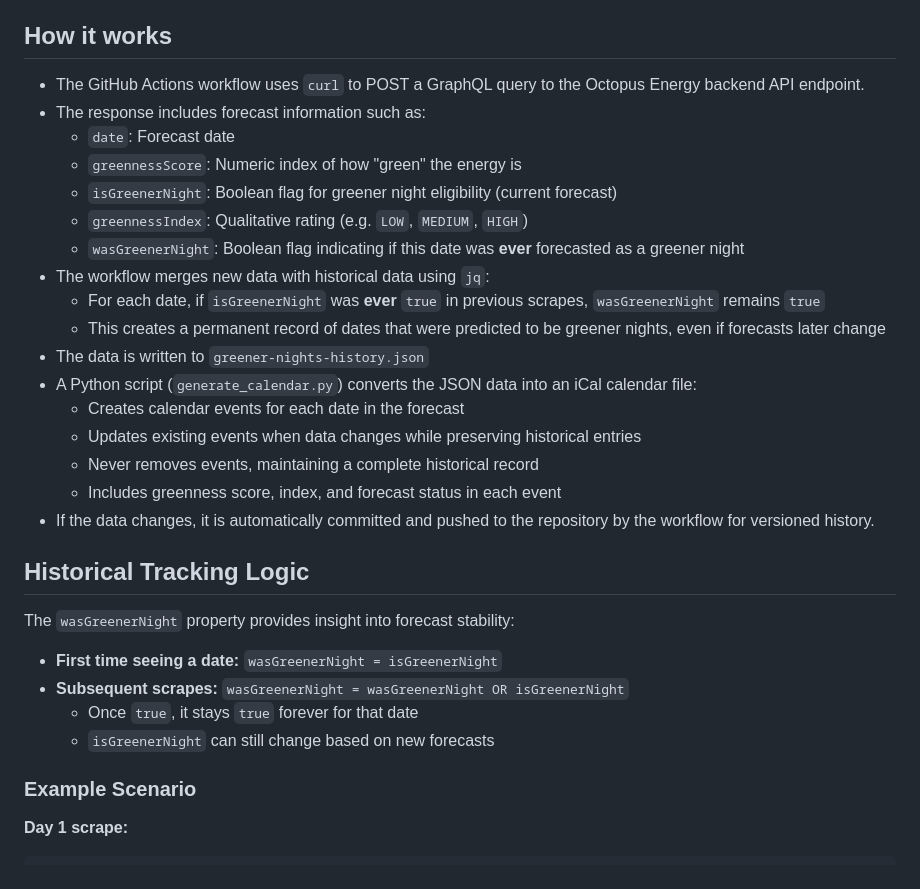
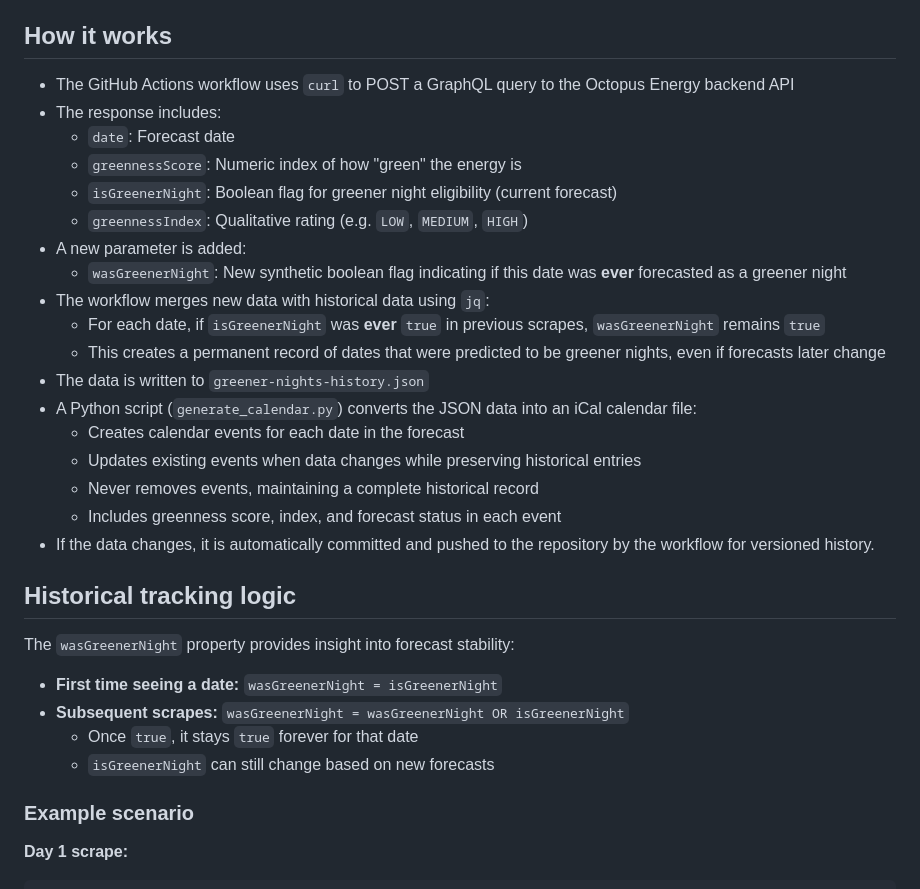
Before and after one commit to jpsingleton/greener-nights-history, a Markdown page: README.md, the part around the change. Rendered like a GitHub page.

Commit message:
Tweak README

```diff
--- a/README.md
+++ b/README.md
@@ -15,13 +15,14 @@ This repository automatically archives the daily "Greener Nights" forecast from
 
 ## How it works
 
-- The GitHub Actions workflow uses `curl` to POST a GraphQL query to the Octopus Energy backend API endpoint.
-- The response includes forecast information such as:
+- The GitHub Actions workflow uses `curl` to POST a GraphQL query to the Octopus Energy backend API
+- The response includes:
   - `date`: Forecast date
   - `greennessScore`: Numeric index of how "green" the energy is
   - `isGreenerNight`: Boolean flag for greener night eligibility (current forecast)
   - `greennessIndex`: Qualitative rating (e.g. `LOW`, `MEDIUM`, `HIGH`)
-  - `wasGreenerNight`: Boolean flag indicating if this date was **ever** forecasted as a greener night
+- A new parameter is added:
+  - `wasGreenerNight`: New synthetic boolean flag indicating if this date was **ever** forecasted as a greener night
 - The workflow merges new data with historical data using `jq`:
   - For each date, if `isGreenerNight` was **ever** `true` in previous scrapes, `wasGreenerNight` remains `true`
   - This creates a permanent record of dates that were predicted to be greener nights, even if forecasts later change
@@ -33,7 +34,7 @@ This repository automatically archives the daily "Greener Nights" forecast from
   - Includes greenness score, index, and forecast status in each event
 - If the data changes, it is automatically committed and pushed to the repository by the workflow for versioned history.
 
-## Historical Tracking Logic
+## Historical tracking logic
 
 The `wasGreenerNight` property provides insight into forecast stability:
 
@@ -42,7 +43,7 @@ The `wasGreenerNight` property provides insight into forecast stability:
   - Once `true`, it stays `true` forever for that date
   - `isGreenerNight` can still change based on new forecasts
 
-### Example Scenario
+### Example scenario
 
 **Day 1 scrape:**
 
```
